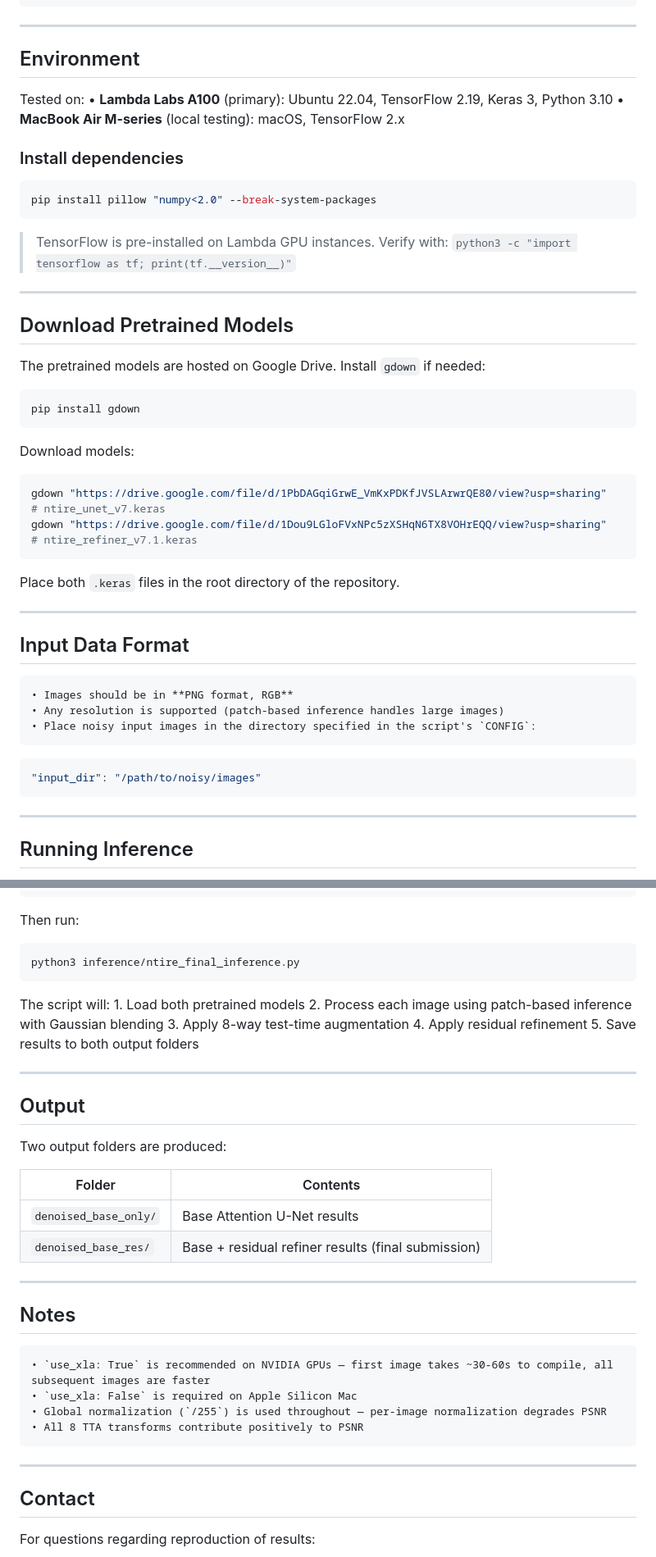
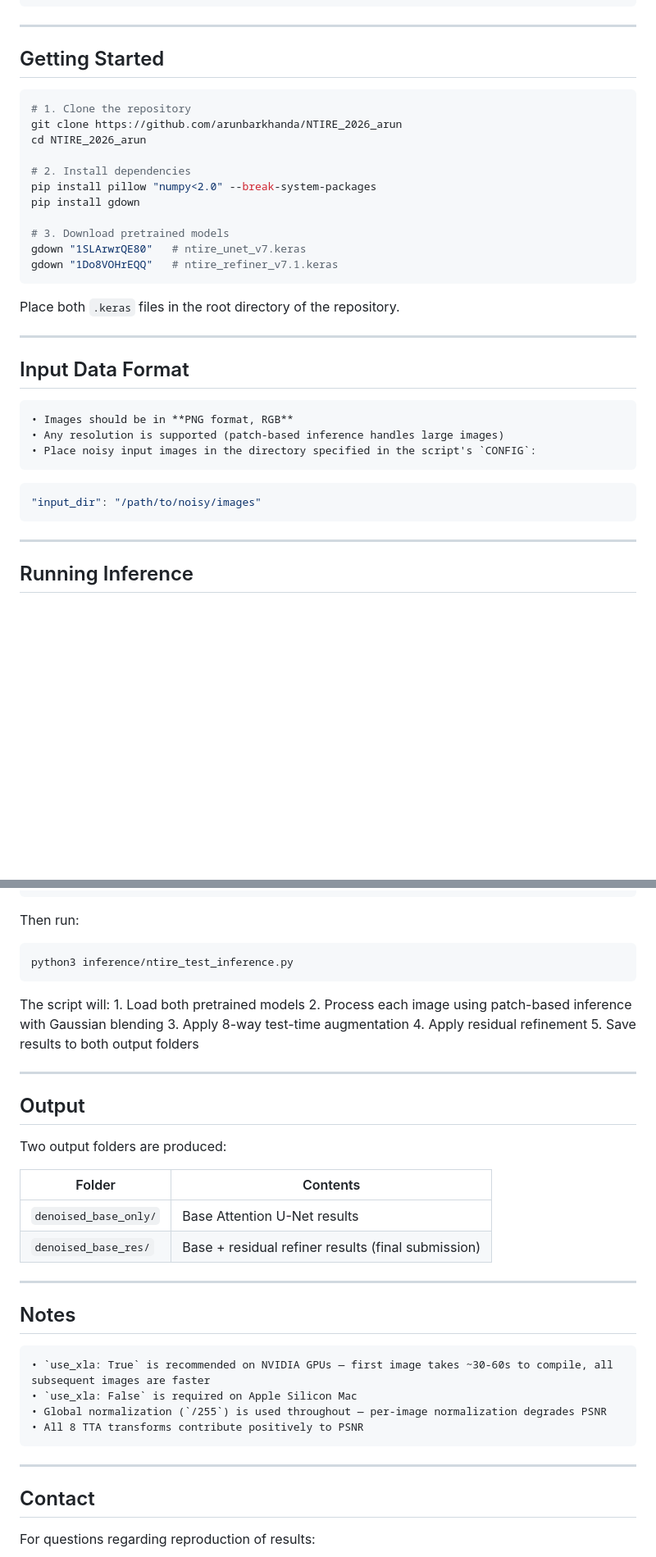
Before and after one commit to arunbarkhanda/NTIRE_2026_arun, a Markdown page: README.md, 2 parts joined by grey strips. Shown at 82% size. GitHub-like rendering; blank space fills up the shorter version.

````diff
--- a/README.md
+++ b/README.md
@@ -55,43 +55,26 @@ ntire2026-variational-vision/
 └── README.md
 ```
 
-----------------------------------------------------------------
+--------------------------------------------------------------------------------------------------------------
 
-## Environment
+## Getting Started
+```bash
+# 1. Clone the repository
+git clone https://github.com/arunbarkhanda/NTIRE_2026_arun
+cd NTIRE_2026_arun
 
-Tested on:
-    • **Lambda Labs A100** (primary): Ubuntu 22.04, TensorFlow 2.19, Keras 3, Python 3.10
-    • **MacBook Air M-series** (local testing): macOS, TensorFlow 2.x
+# 2. Install dependencies
+pip install pillow "numpy<2.0" --break-system-packages
+pip install gdown
 
-### Install dependencies
-
-```bash
-pip install pillow "numpy<2.0" --break-system-packages
-```
-
-> TensorFlow is pre-installed on Lambda GPU instances. Verify with:
-> `python3 -c "import tensorflow as tf; print(tf.__version__)"`
-
-----------------------------------------------------------------
-
-## Download Pretrained Models
-
-The pretrained models are hosted on Google Drive. Install `gdown` if needed:
-
-```bash
-pip install gdown
-```
-
-Download models:
-
-```bash
-gdown "https://drive.google.com/file/d/1PbDAGqiGrwE_VmKxPDKfJVSLArwrQE80/view?usp=sharing"   # ntire_unet_v7.keras
-gdown "https://drive.google.com/file/d/1Dou9LGloFVxNPc5zXSHqN6TX8VOHrEQQ/view?usp=sharing"   # ntire_refiner_v7.1.keras
+# 3. Download pretrained models
+gdown "1SLArwrQE80"   # ntire_unet_v7.keras
+gdown "1Do8VOHrEQQ"   # ntire_refiner_v7.1.keras
 ```
 
 Place both `.keras` files in the root directory of the repository.
 
-----------------------------------------------------------------
+--------------------------------------------------------------------------------------------------------------
 
 ## Input Data Format
 
@@ -103,7 +86,7 @@ Place both `.keras` files in the root directory of the repository.
 "input_dir": "/path/to/noisy/images"
 ```
 
-----------------------------------------------------------------
+--------------------------------------------------------------------------------------------------------------
 
 ## Running Inference
 
@@ -127,7 +110,7 @@ CONFIG = {
 Then run:
 
 ```bash
-python3 inference/ntire_final_inference.py
+python3 inference/ntire_test_inference.py
 ```
 
 The script will:
@@ -137,7 +120,7 @@ The script will:
     4. Apply residual refinement
     5. Save results to both output folders
 
-----------------------------------------------------------------
+--------------------------------------------------------------------------------------------------------------
 
 ## Output
 
@@ -148,7 +131,7 @@ Two output folders are produced:
 | `denoised_base_only/` | Base Attention U-Net results |
 | `denoised_base_res/`  | Base + residual refiner results (final submission) |
 
-----------------------------------------------------------------
+--------------------------------------------------------------------------------------------------------------
 
 ## Notes
 
@@ -157,7 +140,7 @@ Two output folders are produced:
     • Global normalization (`/255`) is used throughout — per-image normalization degrades PSNR
     • All 8 TTA transforms contribute positively to PSNR
 
-----------------------------------------------------------------
+--------------------------------------------------------------------------------------------------------------
 
 ## Contact
 
````
Also changed, not shown: other parts of README.md (+3 -3 lines).
